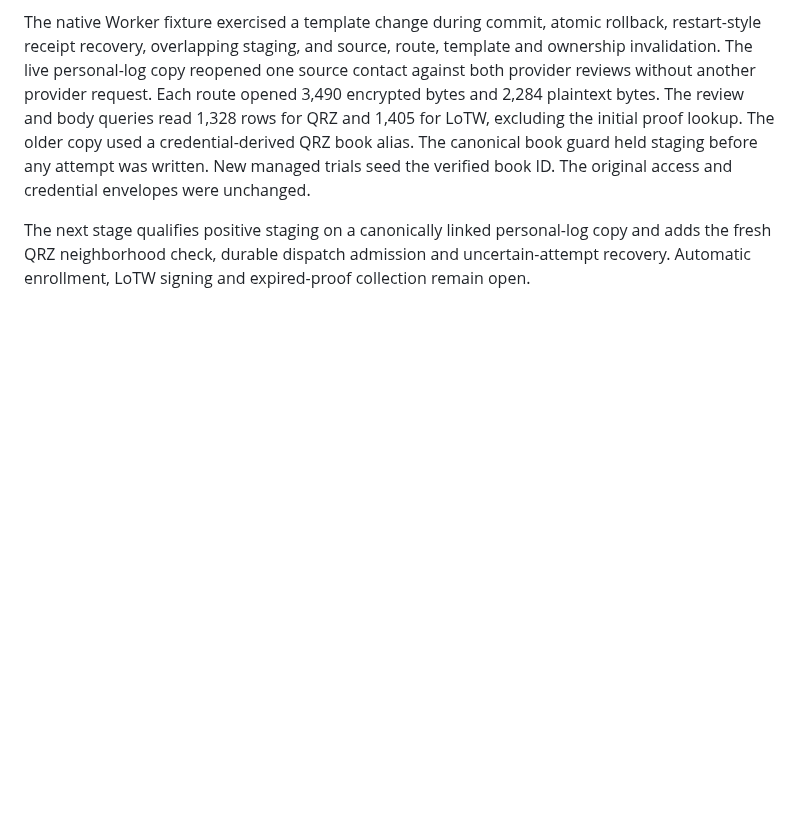
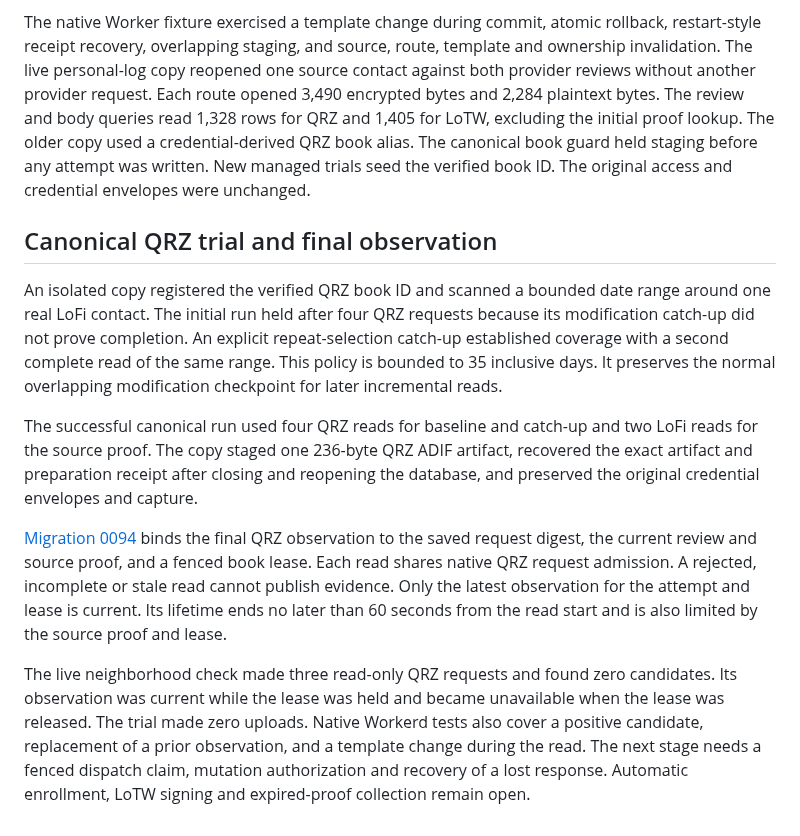
Before and after one commit to rwjblue/lofi-qso-ferry, a Markdown page: docs/evidence-inventory-source-proof.md, the part around the change. GitHub-like rendering; blank space fills up the shorter version.

Commit message:
docs: record live QRZ staging and final checks
Record the canonical staging trial, reopened artifact and fresh
QRZ observation. Track dispatch admission and recovery separately.

```diff
--- a/docs/evidence-inventory-source-proof.md
+++ b/docs/evidence-inventory-source-proof.md
@@ -165,7 +165,35 @@ canonical book guard held staging before any attempt was written.
 New managed trials seed the verified book ID. The original access and
 credential envelopes were unchanged.
 
-The next stage qualifies positive staging on a canonically linked
-personal-log copy and adds the fresh QRZ neighborhood check, durable
-dispatch admission and uncertain-attempt recovery. Automatic enrollment,
+## Canonical QRZ trial and final observation
+
+An isolated copy registered the verified QRZ book ID and scanned a
+bounded date range around one real LoFi contact. The initial run held
+after four QRZ requests because its modification catch-up did not prove
+completion. An explicit repeat-selection catch-up established coverage
+with a second complete read of the same range. This policy is bounded
+to 35 inclusive days. It preserves the normal overlapping modification
+checkpoint for later incremental reads.
+
+The successful canonical run used four QRZ reads for baseline and
+catch-up and two LoFi reads for the source proof. The copy staged one
+236-byte QRZ ADIF artifact, recovered the exact artifact and preparation
+receipt after closing and reopening the database, and preserved the
+original credential envelopes and capture.
+
+[Migration 0094](../migrations/0094_inventory_qrz_neighborhood.sql)
+binds the final QRZ observation to the saved request digest, the current
+review and source proof, and a fenced book lease. Each read shares
+native QRZ request admission. A rejected, incomplete or stale read
+cannot publish evidence. Only the latest observation for the attempt
+and lease is current. Its lifetime ends no later than 60 seconds from
+the read start and is also limited by the source proof and lease.
+
+The live neighborhood check made three read-only QRZ requests and
+found zero candidates. Its observation was current while the lease
+was held and became unavailable when the lease was released. The
+trial made zero uploads. Native Workerd tests also cover a positive
+candidate, replacement of a prior observation, and a template change
+during the read. The next stage needs a fenced dispatch claim, mutation
+authorization and recovery of a lost response. Automatic enrollment,
 LoTW signing and expired-proof collection remain open.
```
Also changed, not shown: docs/inventory-reconciliation-design.md (+4 -1 lines).
